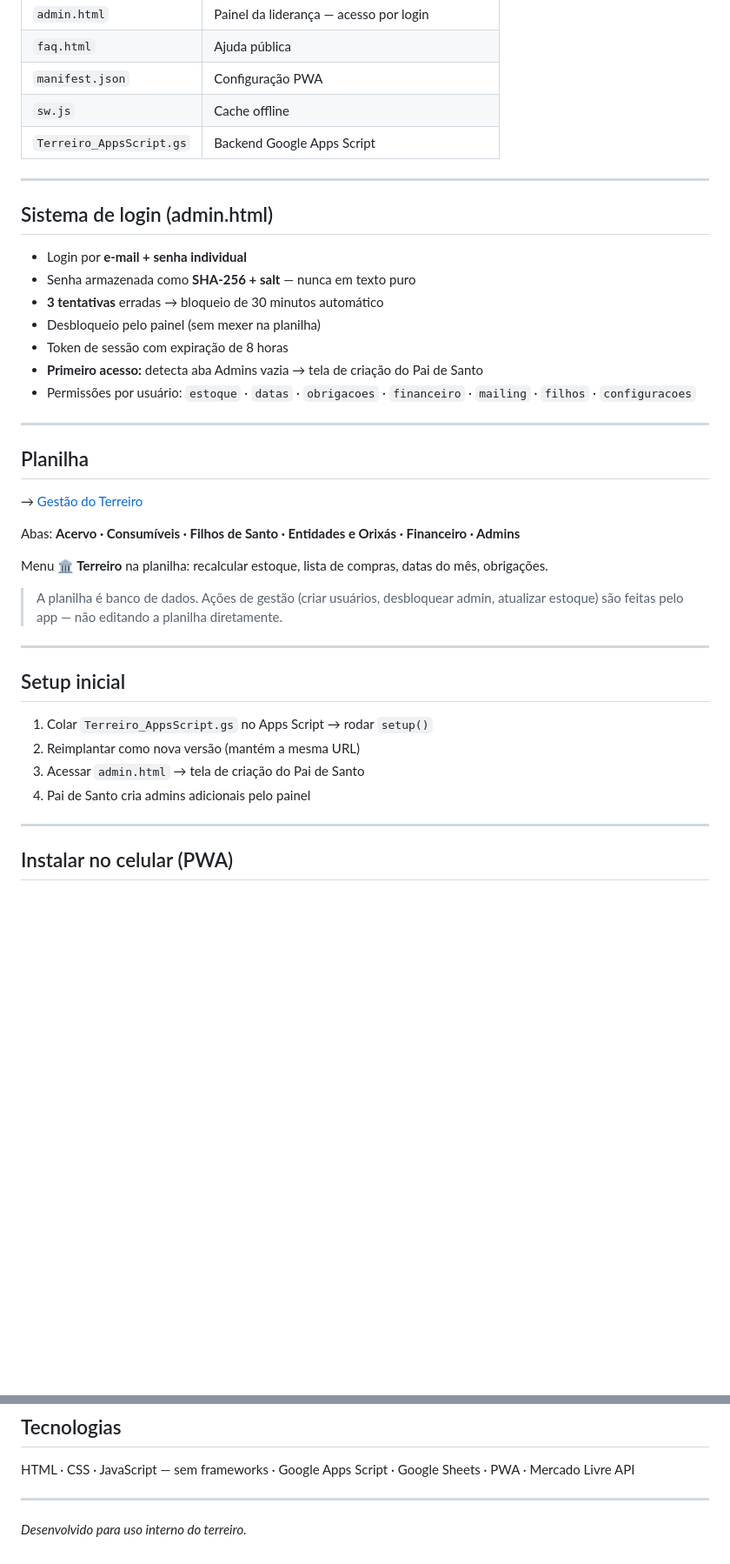
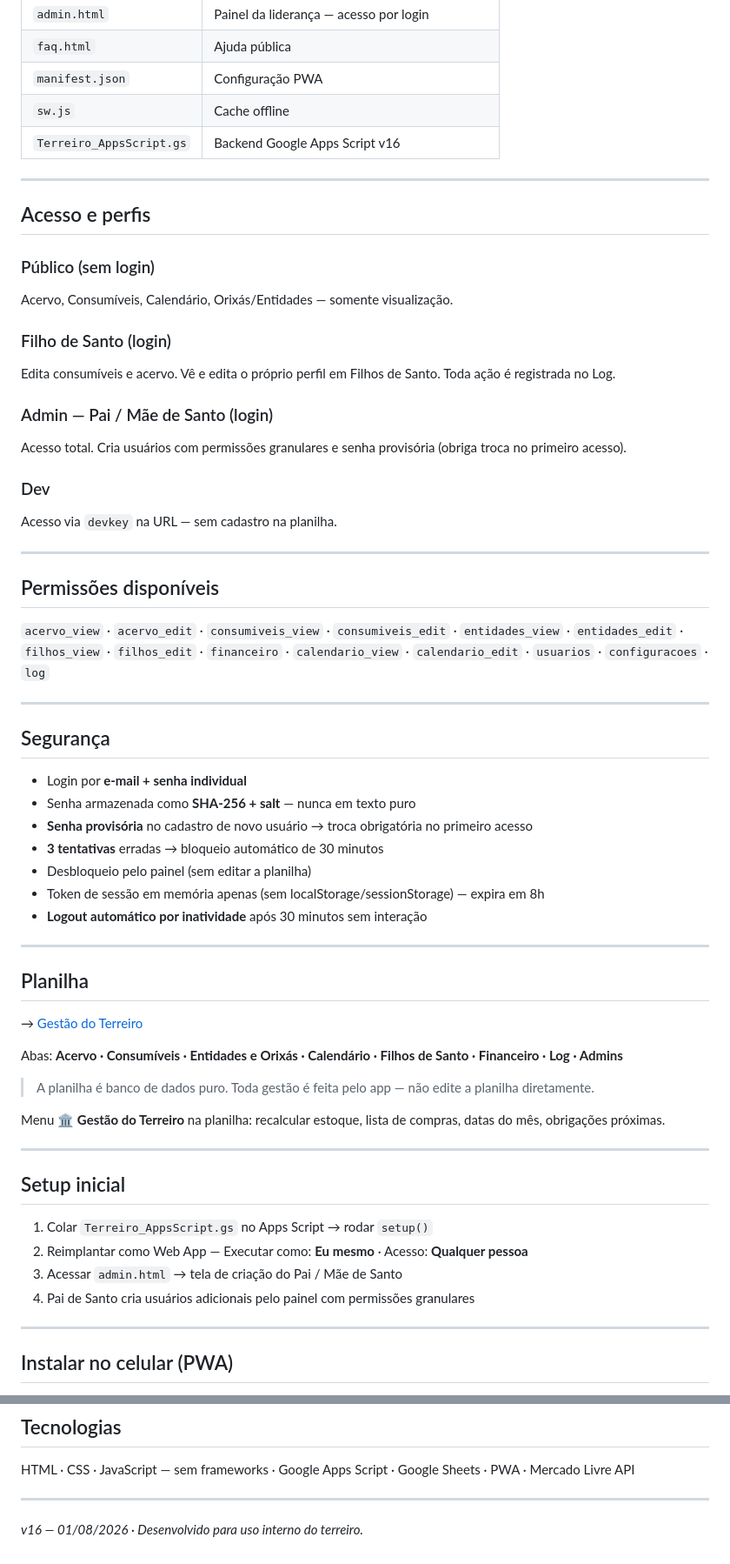
Before and after one commit to falssp/terreiro-acervo, a Markdown page: README.md, 2 parts joined by grey strips. Shown at 87% size. GitHub-like rendering; blank space fills up the shorter version.

```diff
--- a/README.md
+++ b/README.md
@@ -51,19 +65,41 @@ Lançamento de entradas e saídas com categorias e responsável. Painel de saldo
 | `faq.html` | Ajuda pública |
 | `manifest.json` | Configuração PWA |
 | `sw.js` | Cache offline |
-| `Terreiro_AppsScript.gs` | Backend Google Apps Script |
+| `Terreiro_AppsScript.gs` | Backend Google Apps Script v16 |
 
 ---
 
-## Sistema de login (admin.html)
+## Acesso e perfis
+
+### Público (sem login)
+Acervo, Consumíveis, Calendário, Orixás/Entidades — somente visualização.
+
+### Filho de Santo (login)
+Edita consumíveis e acervo. Vê e edita o próprio perfil em Filhos de Santo. Toda ação é registrada no Log.
+
+### Admin — Pai / Mãe de Santo (login)
+Acesso total. Cria usuários com permissões granulares e senha provisória (obriga troca no primeiro acesso).
+
+### Dev
+Acesso via `devkey` na URL — sem cadastro na planilha.
+
+---
+
+## Permissões disponíveis
+
+`acervo_view` · `acervo_edit` · `consumiveis_view` · `consumiveis_edit` · `entidades_view` · `entidades_edit` · `filhos_view` · `filhos_edit` · `financeiro` · `calendario_view` · `calendario_edit` · `usuarios` · `configuracoes` · `log`
+
+---
+
+## Segurança
 
 - Login por **e-mail + senha individual**
 - Senha armazenada como **SHA-256 + salt** — nunca em texto puro
-- **3 tentativas** erradas → bloqueio de 30 minutos automático
-- Desbloqueio pelo painel (sem mexer na planilha)
-- Token de sessão com expiração de 8 horas
-- **Primeiro acesso:** detecta aba Admins vazia → tela de criação do Pai de Santo
-- Permissões por usuário: `estoque` · `datas` · `obrigacoes` · `financeiro` · `mailing` · `filhos` · `configuracoes`
+- **Senha provisória** no cadastro de novo usuário → troca obrigatória no primeiro acesso
+- **3 tentativas** erradas → bloqueio automático de 30 minutos
+- Desbloqueio pelo painel (sem editar a planilha)
+- Token de sessão em memória apenas (sem localStorage/sessionStorage) — expira em 8h
+- **Logout automático por inatividade** após 30 minutos sem interação
 
 ---
 
@@ -71,20 +107,20 @@ Lançamento de entradas e saídas com categorias e responsável. Painel de saldo
 
 → [Gestão do Terreiro](https://docs.google.com/spreadsheets/d/1zzP0TgsT85omd2MyIGLU-B2ONRMwI6aQkgQO4DroIFc/edit)
 
-Abas: **Acervo · Consumíveis · Filhos de Santo · Entidades e Orixás · Financeiro · Admins**
+Abas: **Acervo · Consumíveis · Entidades e Orixás · Calendário · Filhos de Santo · Financeiro · Log · Admins**
 
-Menu **🏛️ Terreiro** na planilha: recalcular estoque, lista de compras, datas do mês, obrigações.
+> A planilha é banco de dados puro. Toda gestão é feita pelo app — não edite a planilha diretamente.
 
-> A planilha é banco de dados. Ações de gestão (criar usuários, desbloquear admin, atualizar estoque) são feitas pelo app — não editando a planilha diretamente.
+Menu **🏛️ Gestão do Terreiro** na planilha: recalcular estoque, lista de compras, datas do mês, obrigações próximas.
 
 ---
 
 ## Setup inicial
 
 1. Colar `Terreiro_AppsScript.gs` no Apps Script → rodar `setup()`
-2. Reimplantar como nova versão (mantém a mesma URL)
-3. Acessar `admin.html` → tela de criação do Pai de Santo
-4. Pai de Santo cria admins adicionais pelo painel
+2. Reimplantar como Web App — Executar como: **Eu mesmo** · Acesso: **Qualquer pessoa**
+3. Acessar `admin.html` → tela de criação do Pai / Mãe de Santo
+4. Pai de Santo cria usuários adicionais pelo painel com permissões granulares
 
 ---
 
@@ -102,4 +138,4 @@ HTML · CSS · JavaScript — sem frameworks · Google Apps Script · Google She
 
 ---
 
-*Desenvolvido para uso interno do terreiro.*
+*v16 — 01/08/2026 · Desenvolvido para uso interno do terreiro.*
```
Also changed, not shown: other parts of README.md (+27 -13 lines).
